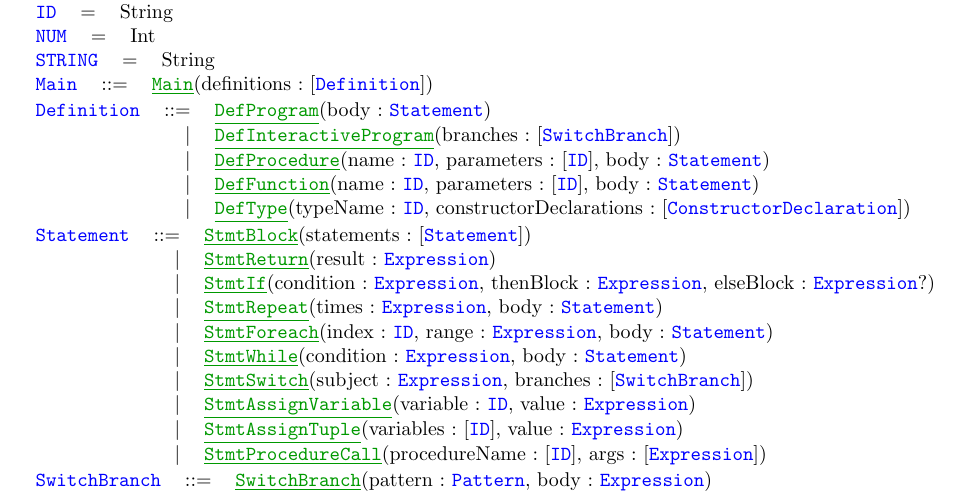
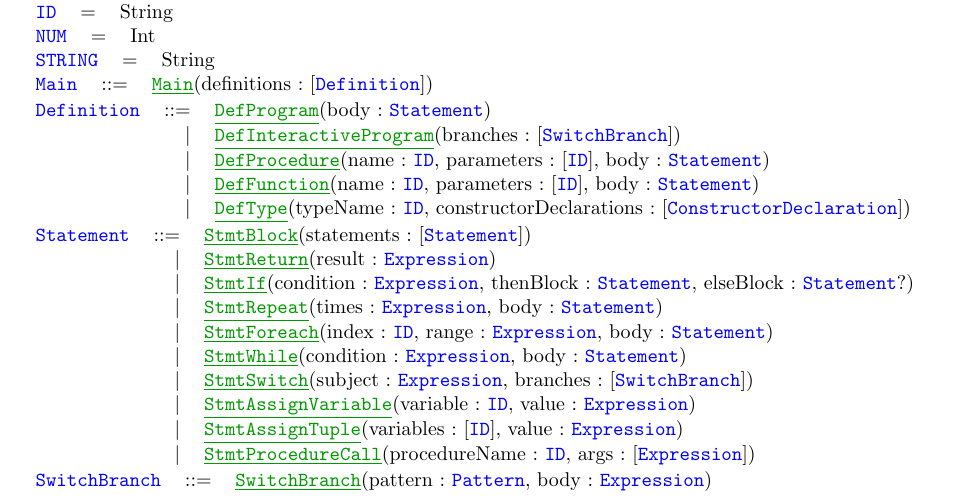
Before and after one commit to gobstones/gobstones-interpreter, a LaTeX document (doc/gobstones.tex): part of page 8 of 13, cut so that both start at the same text. Compiled offline with pdfLaTeX.

```diff
--- a/doc/gobstones.tex
+++ b/doc/gobstones.tex
@@ -653,7 +653,7 @@
 \ALT
   \ast{StmtReturn}(result : \type{Expression})
 \ALT
-  \ast{StmtIf}(condition : \type{Expression}, thenBlock : \type{Expression}, elseBlock : \type{Expression}?)
+  \ast{StmtIf}(condition : \type{Expression}, thenBlock : \type{Statement}, elseBlock : \type{Statement}?)
 \ALT
   \ast{StmtRepeat}(times : \type{Expression}, body : \type{Statement})
 \ALT
@@ -667,7 +667,7 @@
 \ALT
   \ast{StmtAssignTuple}(variables : [\type{ID}], value : \type{Expression})
 \ALT
-  \ast{StmtProcedureCall}(procedureName : [\type{ID}], args : [\type{Expression}])
+  \ast{StmtProcedureCall}(procedureName : \type{ID}, args : [\type{Expression}])
 }
 \datadecl{\type{SwitchBranch}}{
   \ast{SwitchBranch}(pattern : \type{Pattern}, body : \type{Expression})
```
Also changed, not shown: 3 other files.
